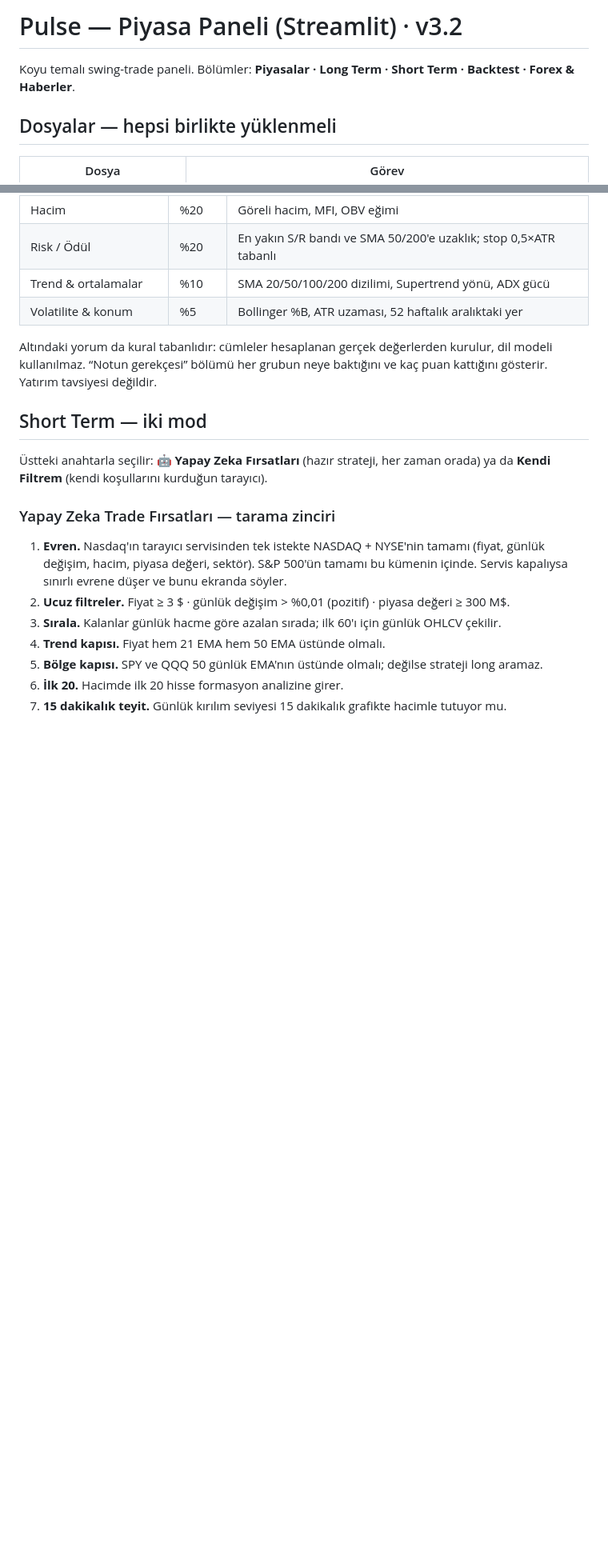
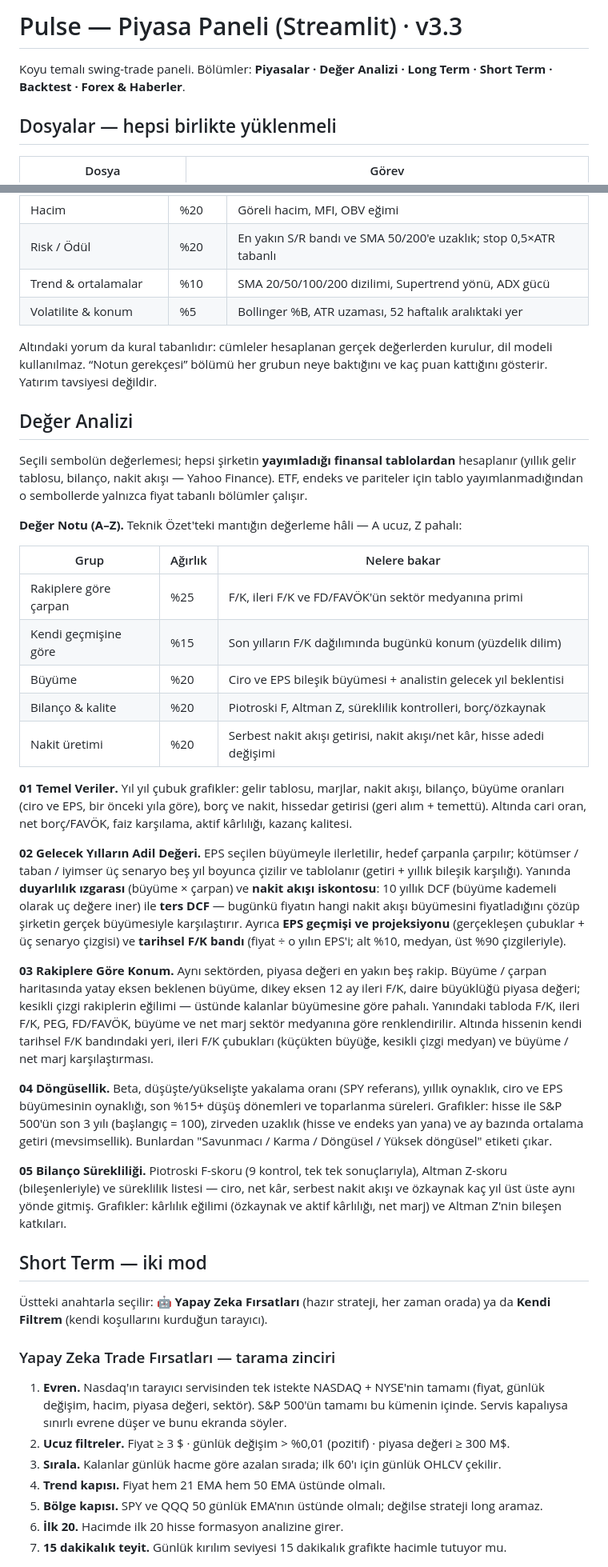
Before and after one commit to Lightdelta433/SwingTrade, a Markdown page: README_1.md, 2 parts joined by grey strips. Shown at 80% size. Drawn GitHub-style; blank space fills up the shorter version.

Commit message:
Update README to version 3.3 and add value analysis section
Updated version from v3.2 to v3.3 and added a new section on value analysis with detailed metrics and explanations.

```diff
--- a/README_1.md
+++ b/README_1.md
@@ -1,6 +1,7 @@
-# Pulse — Piyasa Paneli (Streamlit) · v3.2
+# Pulse — Piyasa Paneli (Streamlit) · v3.3
 
-Koyu temalı swing-trade paneli. Bölümler: **Piyasalar · Long Term · Short Term · Backtest · Forex & Haberler**.
+Koyu temalı swing-trade paneli. Bölümler: **Piyasalar · Değer Analizi · Long Term · Short Term ·
+Backtest · Forex & Haberler**.
 
 ## Dosyalar — hepsi birlikte yüklenmeli
 
@@ -66,6 +67,52 @@ Altındaki yorum da kural tabanlıdır: cümleler hesaplanan gerçek değerlerde
 dil modeli kullanılmaz. “Notun gerekçesi” bölümü her grubun neye baktığını ve kaç puan
 kattığını gösterir. Yatırım tavsiyesi değildir.
 
+## Değer Analizi
+
+Seçili sembolün değerlemesi; hepsi şirketin **yayımladığı finansal tablolardan** hesaplanır
+(yıllık gelir tablosu, bilanço, nakit akışı — Yahoo Finance). ETF, endeks ve pariteler için tablo
+yayımlanmadığından o sembollerde yalnızca fiyat tabanlı bölümler çalışır.
+
+**Değer Notu (A–Z).** Teknik Özet'teki mantığın değerleme hâli — A ucuz, Z pahalı:
+
+| Grup | Ağırlık | Nelere bakar |
+|------|---------|--------------|
+| Rakiplere göre çarpan | %25 | F/K, ileri F/K ve FD/FAVÖK'ün sektör medyanına primi |
+| Kendi geçmişine göre | %15 | Son yılların F/K dağılımında bugünkü konum (yüzdelik dilim) |
+| Büyüme | %20 | Ciro ve EPS bileşik büyümesi + analistin gelecek yıl beklentisi |
+| Bilanço & kalite | %20 | Piotroski F, Altman Z, süreklilik kontrolleri, borç/özkaynak |
+| Nakit üretimi | %20 | Serbest nakit akışı getirisi, nakit akışı/net kâr, hisse adedi değişimi |
+
+**01 Temel Veriler.** Yıl yıl çubuk grafikler: gelir tablosu, marjlar, nakit akışı, bilanço,
+büyüme oranları (ciro ve EPS, bir önceki yıla göre), borç ve nakit, hissedar getirisi (geri alım +
+temettü). Altında cari oran, net borç/FAVÖK, faiz karşılama, aktif kârlılığı, kazanç kalitesi.
+
+**02 Gelecek Yılların Adil Değeri.** EPS seçilen büyümeyle ilerletilir, hedef çarpanla çarpılır;
+kötümser / taban / iyimser üç senaryo beş yıl boyunca çizilir ve tablolanır (getiri + yıllık bileşik
+karşılığı). Yanında **duyarlılık ızgarası** (büyüme × çarpan) ve **nakit akışı iskontosu**:
+10 yıllık DCF (büyüme kademeli olarak uç değere iner) ile **ters DCF** — bugünkü fiyatın hangi
+nakit akışı büyümesini fiyatladığını çözüp şirketin gerçek büyümesiyle karşılaştırır.
+Ayrıca **EPS geçmişi ve projeksiyonu** (gerçekleşen çubuklar + üç senaryo çizgisi) ve
+**tarihsel F/K bandı** (fiyat ÷ o yılın EPS'i; alt %10, medyan, üst %90 çizgileriyle).
+
+**03 Rakiplere Göre Konum.** Aynı sektörden, piyasa değeri en yakın beş rakip.
+Büyüme / çarpan haritasında yatay eksen beklenen büyüme, dikey eksen 12 ay ileri F/K,
+daire büyüklüğü piyasa değeri; kesikli çizgi rakiplerin eğilimi — üstünde kalanlar büyümesine göre
+pahalı. Yanındaki tabloda F/K, ileri F/K, PEG, FD/FAVÖK, büyüme ve net marj sektör medyanına göre
+renklendirilir. Altında hissenin kendi tarihsel F/K bandındaki yeri, ileri F/K çubukları
+(küçükten büyüğe, kesikli çizgi medyan) ve büyüme / net marj karşılaştırması.
+
+**04 Döngüsellik.** Beta, düşüşte/yükselişte yakalama oranı (SPY referans), yıllık oynaklık,
+ciro ve EPS büyümesinin oynaklığı, son %15+ düşüş dönemleri ve toparlanma süreleri.
+Grafikler: hisse ile S&P 500'ün son 3 yılı (başlangıç = 100), zirveden uzaklık (hisse ve endeks
+yan yana) ve ay bazında ortalama getiri (mevsimsellik). Bunlardan "Savunmacı / Karma / Döngüsel / Yüksek döngüsel"
+etiketi çıkar.
+
+**05 Bilanço Sürekliliği.** Piotroski F-skoru (9 kontrol, tek tek sonuçlarıyla), Altman Z-skoru
+(bileşenleriyle) ve süreklilik listesi — ciro, net kâr, serbest nakit akışı ve özkaynak kaç yıl
+üst üste aynı yönde gitmiş. Grafikler: kârlılık eğilimi (özkaynak ve aktif kârlılığı, net marj)
+ve Altman Z'nin bileşen katkıları.
+
 ## Short Term — iki mod
 
 Üstteki anahtarla seçilir: **🤖 Yapay Zeka Fırsatları** (hazır strateji, her zaman orada) ya da
```
Also changed, not shown: other parts of README_1.md (+10 -0 lines).
